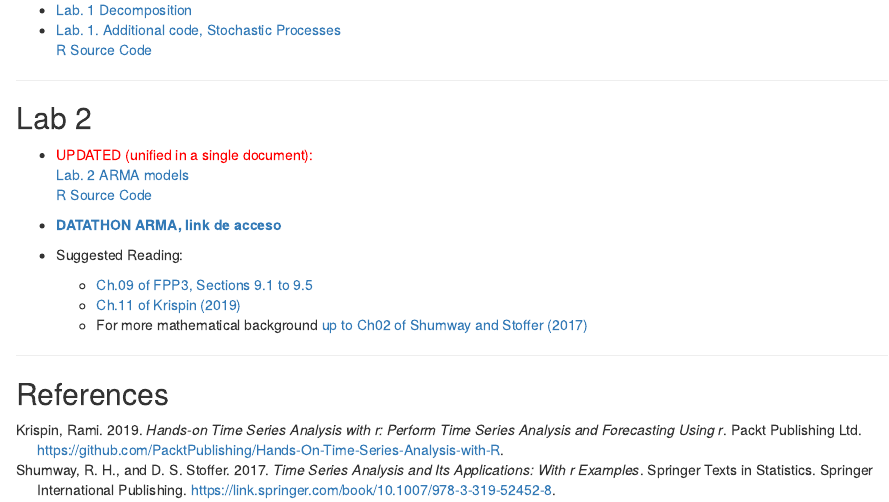
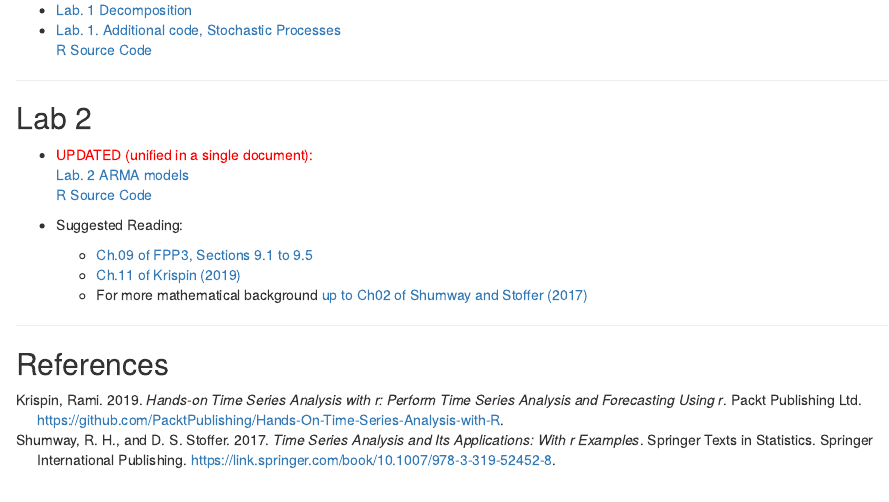
Before and after one commit to fsansegundo/frcst_imat_public, an R Markdown document (index.Rmd): the page in a window 1100 px wide, from 470 px down. The pictures show the output file index.html that the author committed with the source, opened offline.

Commit message:
No link for datathon

```diff
--- a/index.Rmd
+++ b/index.Rmd
@@ -24,7 +24,7 @@ knitr::opts_chunk$set(echo = TRUE)
 + <div style="color:red">UPDATED (unified in a single document):</div>[Lab. 2 ARMA models](Lab_2_ARMA_grupoB.html)
   [R Source Code](Lab_2_ARMA_grupoB.R)
 
-+ [**DATATHON ARMA, link de acceso**](https://arima-student-imat-b.streamlit.app/)
+<!-- + [**DATATHON ARMA, link de acceso**](https://arima-student-imat-b.streamlit.app/)  -->
 
 + Suggested Reading:
 
```
Also changed, not shown: index.html.
